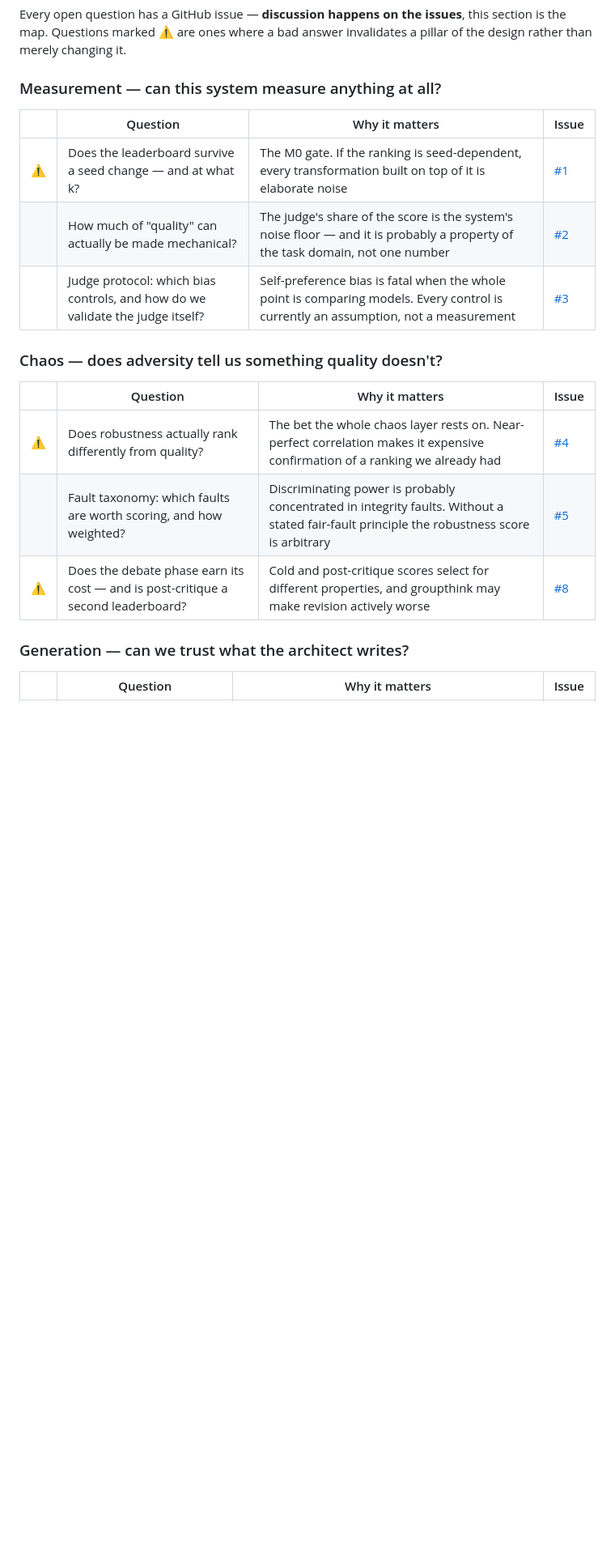
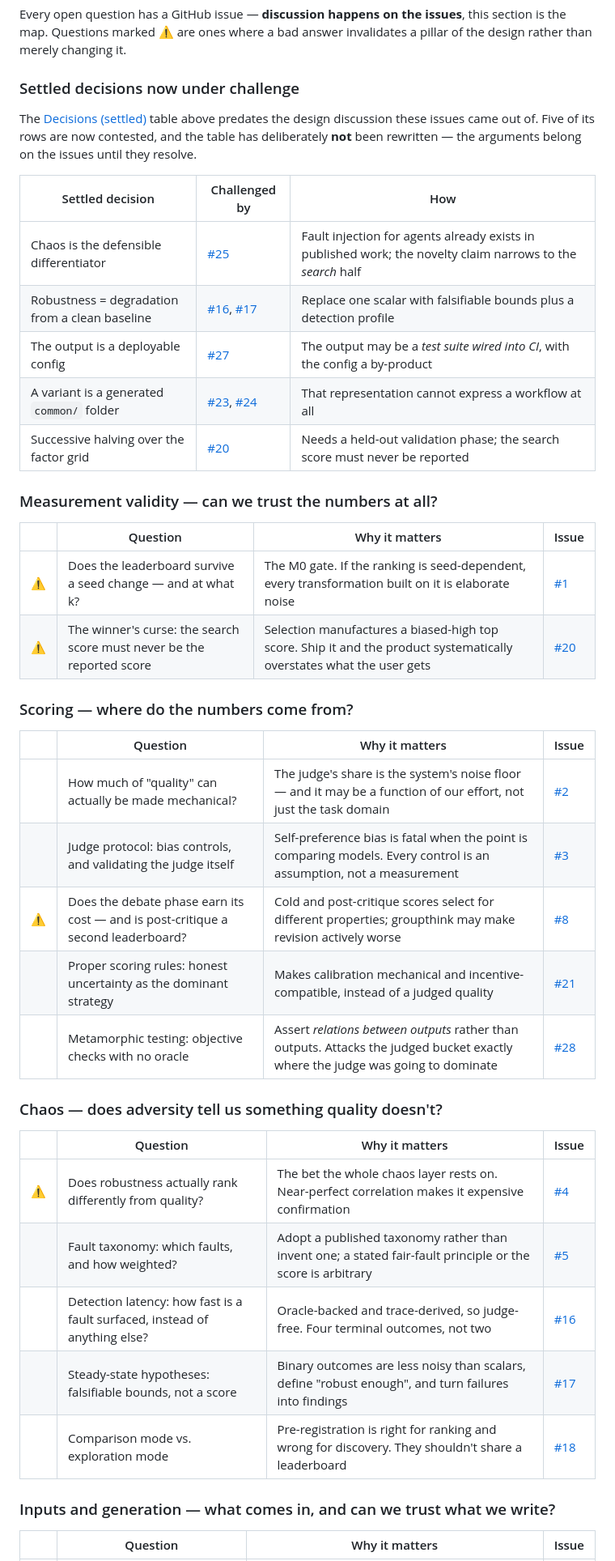
Before and after one commit to Mehul-Gupta-SMH/agent-gauntlet, a Markdown page: plan.md, the part around one of its changes. Shown at 81% size. GitHub-like rendering; blank space fills up the shorter version.

```diff
--- a/plan.md
+++ b/plan.md
@@ -298,23 +298,49 @@ Every open question has a GitHub issue — **discussion happens on the issues**,
 this section is the map. Questions marked **⚠** are ones where a bad answer
 invalidates a pillar of the design rather than merely changing it.
 
-### Measurement — can this system measure anything at all?
+### Settled decisions now under challenge
+
+The [Decisions (settled)](#decisions-settled) table above predates the design
+discussion these issues came out of. Five of its rows are now contested, and
+the table has deliberately **not** been rewritten — the arguments belong on the
+issues until they resolve.
+
+| Settled decision | Challenged by | How |
+|---|---|---|
+| Chaos is the defensible differentiator | [#25](https://github.com/Mehul-Gupta-SMH/agent-gauntlet/issues/25) | Fault injection for agents already exists in published work; the novelty claim narrows to the *search* half |
+| Robustness = degradation from a clean baseline | [#16](https://github.com/Mehul-Gupta-SMH/agent-gauntlet/issues/16), [#17](https://github.com/Mehul-Gupta-SMH/agent-gauntlet/issues/17) | Replace one scalar with falsifiable bounds plus a detection profile |
+| The output is a deployable config | [#27](https://github.com/Mehul-Gupta-SMH/agent-gauntlet/issues/27) | The output may be a *test suite wired into CI*, with the config a by-product |
+| A variant is a generated `common/` folder | [#23](https://github.com/Mehul-Gupta-SMH/agent-gauntlet/issues/23), [#24](https://github.com/Mehul-Gupta-SMH/agent-gauntlet/issues/24) | That representation cannot express a workflow at all |
+| Successive halving over the factor grid | [#20](https://github.com/Mehul-Gupta-SMH/agent-gauntlet/issues/20) | Needs a held-out validation phase; the search score must never be reported |
+
+### Measurement validity — can we trust the numbers at all?
 
 | | Question | Why it matters | Issue |
 |---|---|---|---|
-| ⚠ | Does the leaderboard survive a seed change — and at what k? | The M0 gate. If the ranking is seed-dependent, every transformation built on top of it is elaborate noise | [#1](https://github.com/Mehul-Gupta-SMH/agent-gauntlet/issues/1) |
-| | How much of "quality" can actually be made mechanical? | The judge's share of the score is the system's noise floor — and it is probably a property of the task domain, not one number | [#2](https://github.com/Mehul-Gupta-SMH/agent-gauntlet/issues/2) |
-| | Judge protocol: which bias controls, and how do we validate the judge itself? | Self-preference bias is fatal when the whole point is comparing models. Every control is currently an assumption, not a measurement | [#3](https://github.com/Mehul-Gupta-SMH/agent-gauntlet/issues/3) |
+| ⚠ | Does the leaderboard survive a seed change — and at what k? | The M0 gate. If the ranking is seed-dependent, every transformation built on it is elaborate noise | [#1](https://github.com/Mehul-Gupta-SMH/agent-gauntlet/issues/1) |
+| ⚠ | The winner's curse: the search score must never be the reported score | Selection manufactures a biased-high top score. Ship it and the product systematically overstates what the user gets | [#20](https://github.com/Mehul-Gupta-SMH/agent-gauntlet/issues/20) |
+
+### Scoring — where do the numbers come from?
+
+| | Question | Why it matters | Issue |
+|---|---|---|---|
+| | How much of "quality" can actually be made mechanical? | The judge's share is the system's noise floor — and it may be a function of our effort, not just the task domain | [#2](https://github.com/Mehul-Gupta-SMH/agent-gauntlet/issues/2) |
+| | Judge protocol: bias controls, and validating the judge itself | Self-preference bias is fatal when the point is comparing models. Every control is an assumption, not a measurement | [#3](https://github.com/Mehul-Gupta-SMH/agent-gauntlet/issues/3) |
+| ⚠ | Does the debate phase earn its cost — and is post-critique a second leaderboard? | Cold and post-critique scores select for different properties; groupthink may make revision actively worse | [#8](https://github.com/Mehul-Gupta-SMH/agent-gauntlet/issues/8) |
+| | Proper scoring rules: honest uncertainty as the dominant strategy | Makes calibration mechanical and incentive-compatible, instead of a judged quality | [#21](https://github.com/Mehul-Gupta-SMH/agent-gauntlet/issues/21) |
+| | Metamorphic testing: objective checks with no oracle | Assert *relations between outputs* rather than outputs. Attacks the judged bucket exactly where the judge was going to dominate | [#28](https://github.com/Mehul-Gupta-SMH/agent-gauntlet/issues/28) |
 
 ### Chaos — does adversity tell us something quality doesn't?
 
 | | Question | Why it matters | Issue |
 |---|---|---|---|
-| ⚠ | Does robustness actually rank differently from quality? | The bet the whole chaos layer rests on. Near-perfect correlation makes it expensive confirmation of a ranking we already had | [#4](https://github.com/Mehul-Gupta-SMH/agent-gauntlet/issues/4) |
-| | Fault taxonomy: which faults are worth scoring, and how weighted? | Discriminating power is probably concentrated in integrity faults. Without a stated fair-fault principle the robustness score is arbitrary | [#5](https://github.com/Mehul-Gupta-SMH/agent-gauntlet/issues/5) |
-| ⚠ | Does the debate phase earn its cost — and is post-critique a second leaderboard? | Cold and post-critique scores select for different properties, and groupthink may make revision actively worse | [#8](https://github.com/Mehul-Gupta-SMH/agent-gauntlet/issues/8) |
+| ⚠ | Does robustness actually rank differently from quality? | The bet the whole chaos layer rests on. Near-perfect correlation makes it expensive confirmation | [#4](https://github.com/Mehul-Gupta-SMH/agent-gauntlet/issues/4) |
+| | Fault taxonomy: which faults, and how weighted? | Adopt a published taxonomy rather than invent one; a stated fair-fault principle or the score is arbitrary | [#5](https://github.com/Mehul-Gupta-SMH/agent-gauntlet/issues/5) |
+| | Detection latency: how fast is a fault surfaced, instead of anything else? | Oracle-backed and trace-derived, so judge-free. Four terminal outcomes, not two | [#16](https://github.com/Mehul-Gupta-SMH/agent-gauntlet/issues/16) |
+| | Steady-state hypotheses: falsifiable bounds, not a score | Binary outcomes are less noisy than scalars, define "robust enough", and turn failures into findings | [#17](https://github.com/Mehul-Gupta-SMH/agent-gauntlet/issues/17) |
+| | Comparison mode vs. exploration mode | Pre-registration is right for ranking and wrong for discovery. They shouldn't share a leaderboard | [#18](https://github.com/Mehul-Gupta-SMH/agent-gauntlet/issues/18) |
 
-### Generation — can we trust what the architect writes?
+### Inputs and generation — what comes in, and can we trust what we write?
 
 | | Question | Why it matters | Issue |
 |---|---|---|---|
```
Also changed, not shown: other parts of plan.md (+31 -9 lines).
